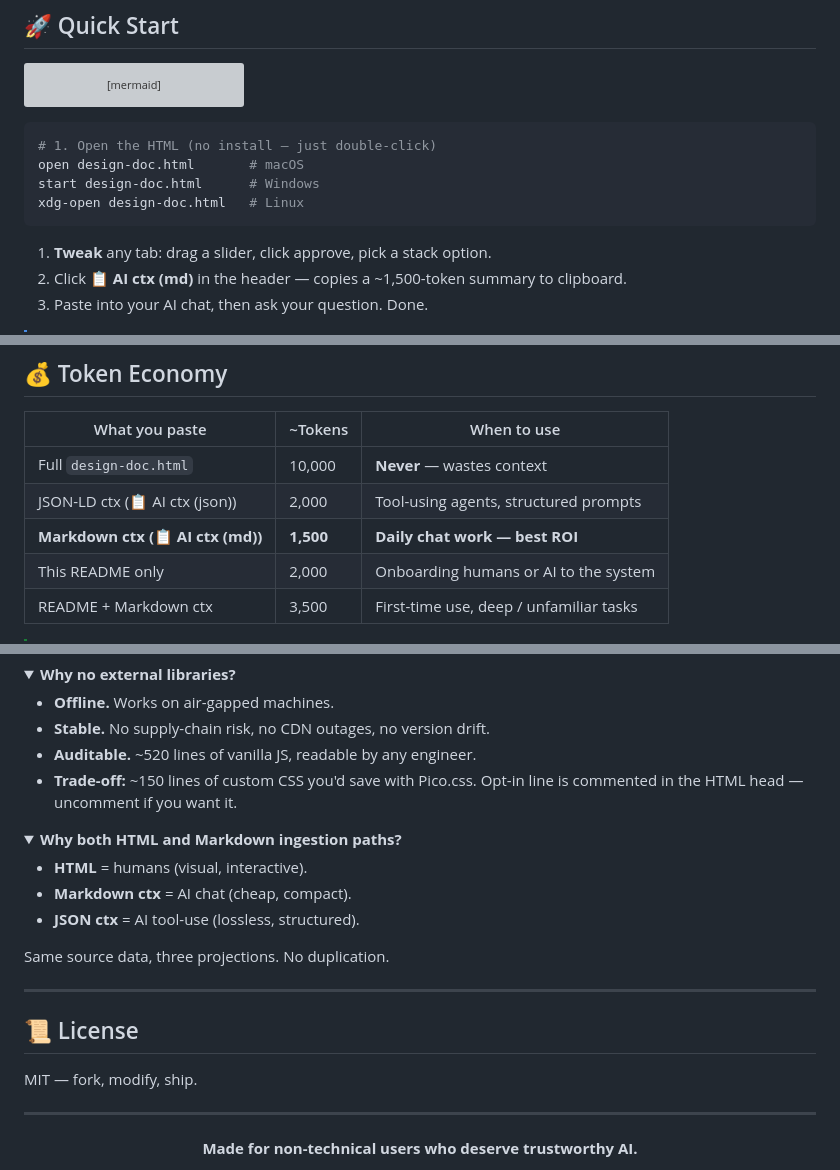
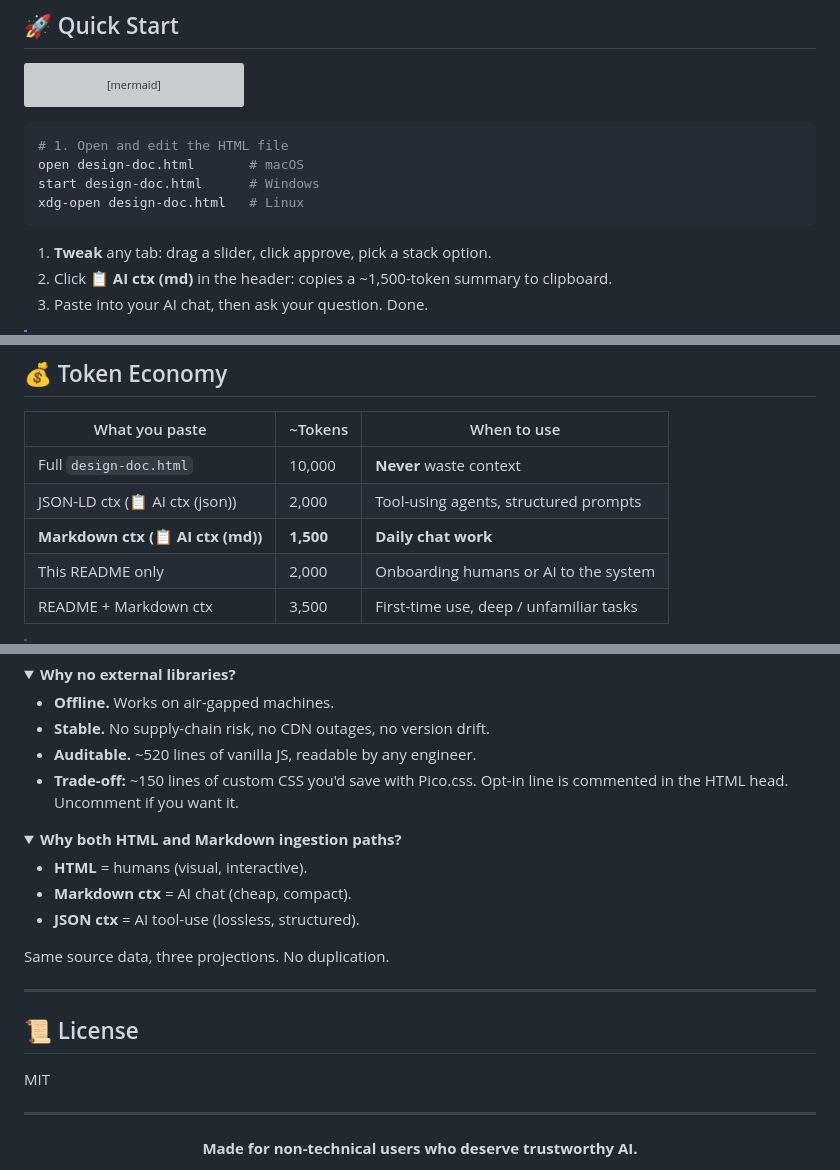
Before and after one commit to ayverma/design-decisions-AI-stack, a Markdown page: README.md, 3 parts joined by grey strips. GitHub-like rendering; folded sections open; grey boxes are pictures that could not be loaded.

Commit message:
Update README formatting and wording for clarity

````diff
--- a/README.md
+++ b/README.md
@@ -43,14 +43,14 @@ flowchart LR
 ```
 
 ```bash
-# 1. Open the HTML (no install — just double-click)
+# 1. Open and edit the HTML file
 open design-doc.html       # macOS
 start design-doc.html      # Windows
 xdg-open design-doc.html   # Linux
 ```
 
 1. **Tweak** any tab: drag a slider, click approve, pick a stack option.
-2. Click **📋 AI ctx (md)** in the header — copies a ~1,500-token summary to clipboard.
+2. Click **📋 AI ctx (md)** in the header: copies a ~1,500-token summary to clipboard.
 3. Paste into your AI chat, then ask your question. Done.
 
 > [!NOTE]
@@ -298,9 +298,9 @@ Same prompt → wildly different output.
 
 | What you paste | ~Tokens | When to use |
 |---|---|---|
-| Full `design-doc.html` | 10,000 | **Never** — wastes context |
+| Full `design-doc.html` | 10,000 | **Never** waste context |
 | JSON-LD ctx (📋 AI ctx (json)) | 2,000 | Tool-using agents, structured prompts |
-| **Markdown ctx (📋 AI ctx (md))** | **1,500** | **Daily chat work — best ROI** |
+| **Markdown ctx (📋 AI ctx (md))** | **1,500** | **Daily chat work** |
 | This README only | 2,000 | Onboarding humans or AI to the system |
 | README + Markdown ctx | 3,500 | First-time use, deep / unfamiliar tasks |
 
@@ -427,7 +427,7 @@ Yes. No CDN dependencies, no API calls, no telemetry. Pure HTML + vanilla JS. Op
 - **Offline.** Works on air-gapped machines.
 - **Stable.** No supply-chain risk, no CDN outages, no version drift.
 - **Auditable.** ~520 lines of vanilla JS, readable by any engineer.
-- **Trade-off:** ~150 lines of custom CSS you'd save with Pico.css. Opt-in line is commented in the HTML head — uncomment if you want it.
+- **Trade-off:** ~150 lines of custom CSS you'd save with Pico.css. Opt-in line is commented in the HTML head. Uncomment if you want it.
 
 </details>
 
@@ -446,7 +446,7 @@ Same source data, three projections. No duplication.
 
 ## 📜 License
 
-MIT — fork, modify, ship.
+MIT
 
 ---
 
````
Also changed, not shown: other parts of README.md (+12 -12 lines).
